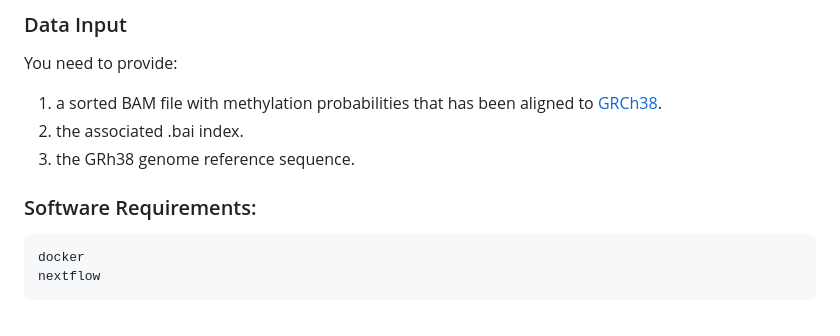
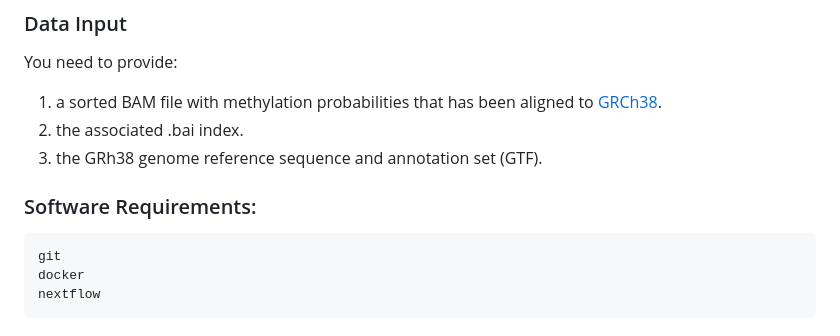
Before and after one commit to graemefox/SCARLET, a Markdown page: README.md, the part around the change. Rendered like a GitHub page.

Commit message:
minor updates to README

````diff
--- a/README.md
+++ b/README.md
@@ -8,10 +8,11 @@ SCARLET provides a [NEXTFLOW](https://www.nextflow.io) version of the [R.O.B.I.N
 You need to provide:
 1) a sorted BAM file with methylation probabilities that has been aligned to [GRCh38](https://www.ncbi.nlm.nih.gov/datasets/genome/GCF_000001405.26/).
 2) the associated .bai index.
-3) the GRh38 genome reference sequence.
+3) the GRh38 genome reference sequence and annotation set (GTF).
 
 ### Software Requirements:
 ```
+git
 docker
 nextflow
 ```
````
